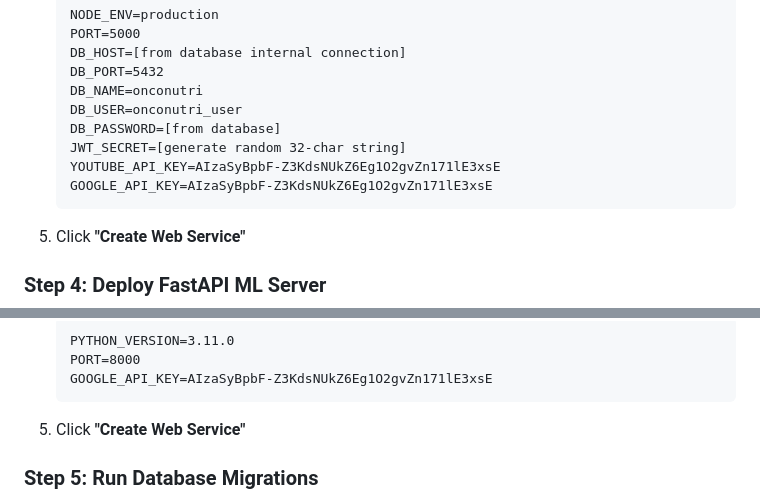
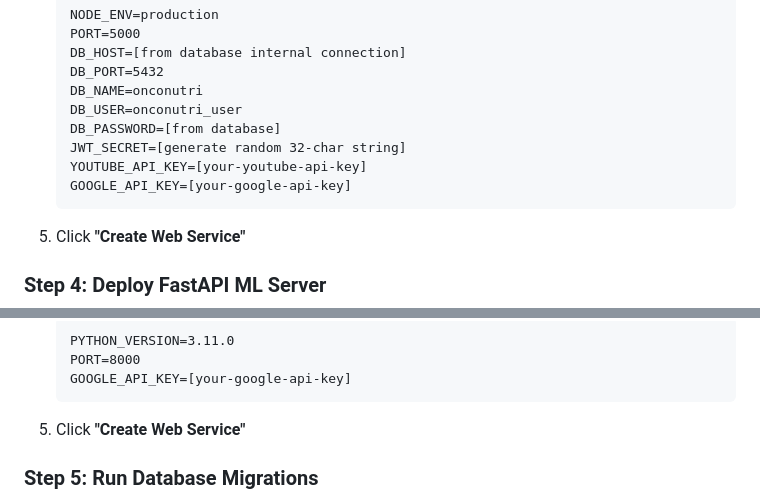
Before and after one commit to chethanone/OncoNutri, a Markdown page: DEPLOYMENT.md, 2 parts joined by grey strips. GitHub-like rendering.

Commit message:
Remove exposed API keys from documentation

````diff
--- a/DEPLOYMENT.md
+++ b/DEPLOYMENT.md
@@ -46,8 +46,8 @@
    DB_USER=onconutri_user
    DB_PASSWORD=[from database]
    JWT_SECRET=[generate random 32-char string]
-   YOUTUBE_API_KEY=AIzaSyBpbF-Z3KdsNUkZ6Eg1O2gvZn171lE3xsE
-   GOOGLE_API_KEY=AIzaSyBpbF-Z3KdsNUkZ6Eg1O2gvZn171lE3xsE
+   YOUTUBE_API_KEY=[your-youtube-api-key]
+   GOOGLE_API_KEY=[your-google-api-key]
    ```
 5. Click **"Create Web Service"**
 
@@ -67,7 +67,7 @@
    ```
    PYTHON_VERSION=3.11.0
    PORT=8000
-   GOOGLE_API_KEY=AIzaSyBpbF-Z3KdsNUkZ6Eg1O2gvZn171lE3xsE
+   GOOGLE_API_KEY=[your-google-api-key]
    ```
 5. Click **"Create Web Service"**
 
````
